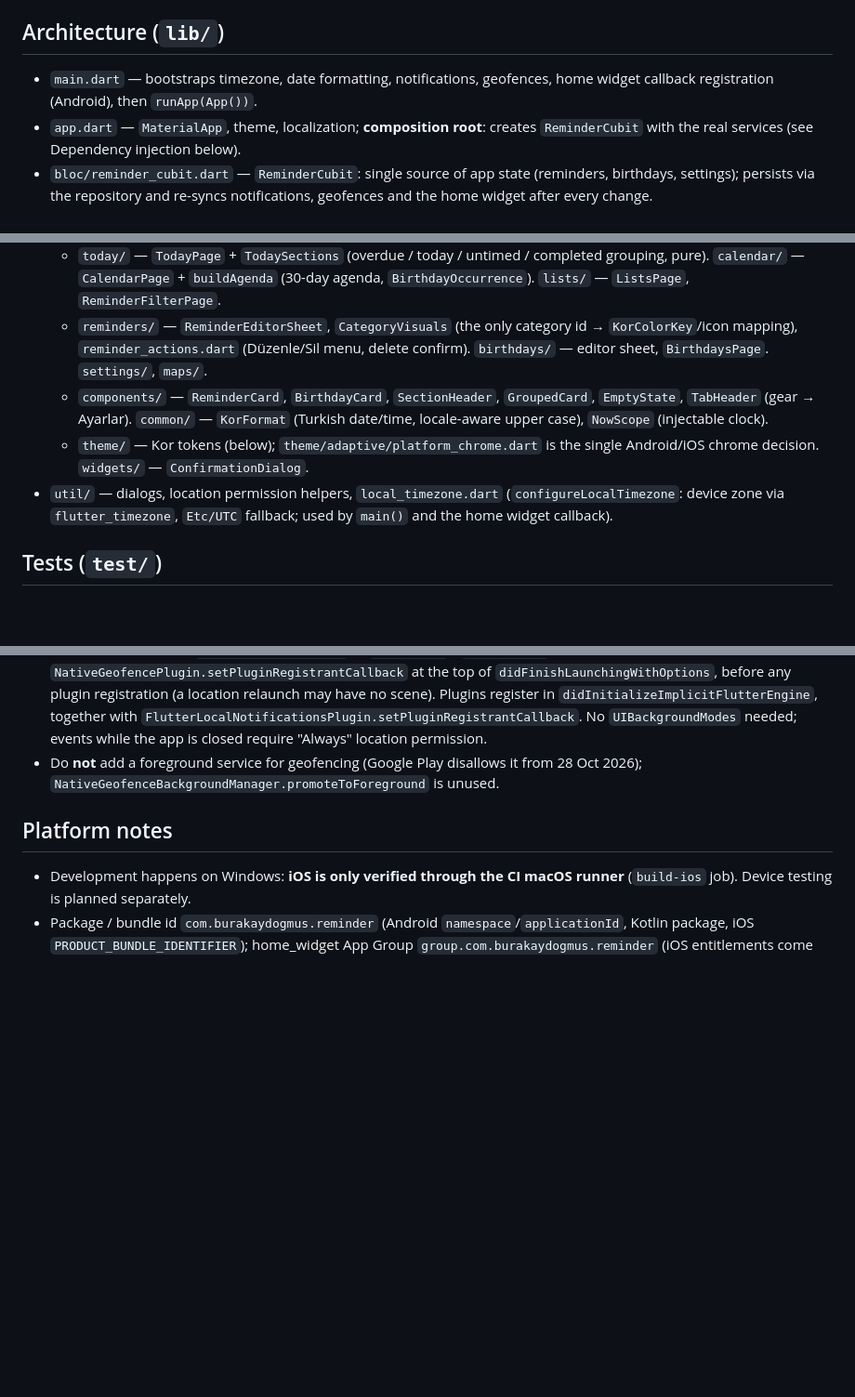
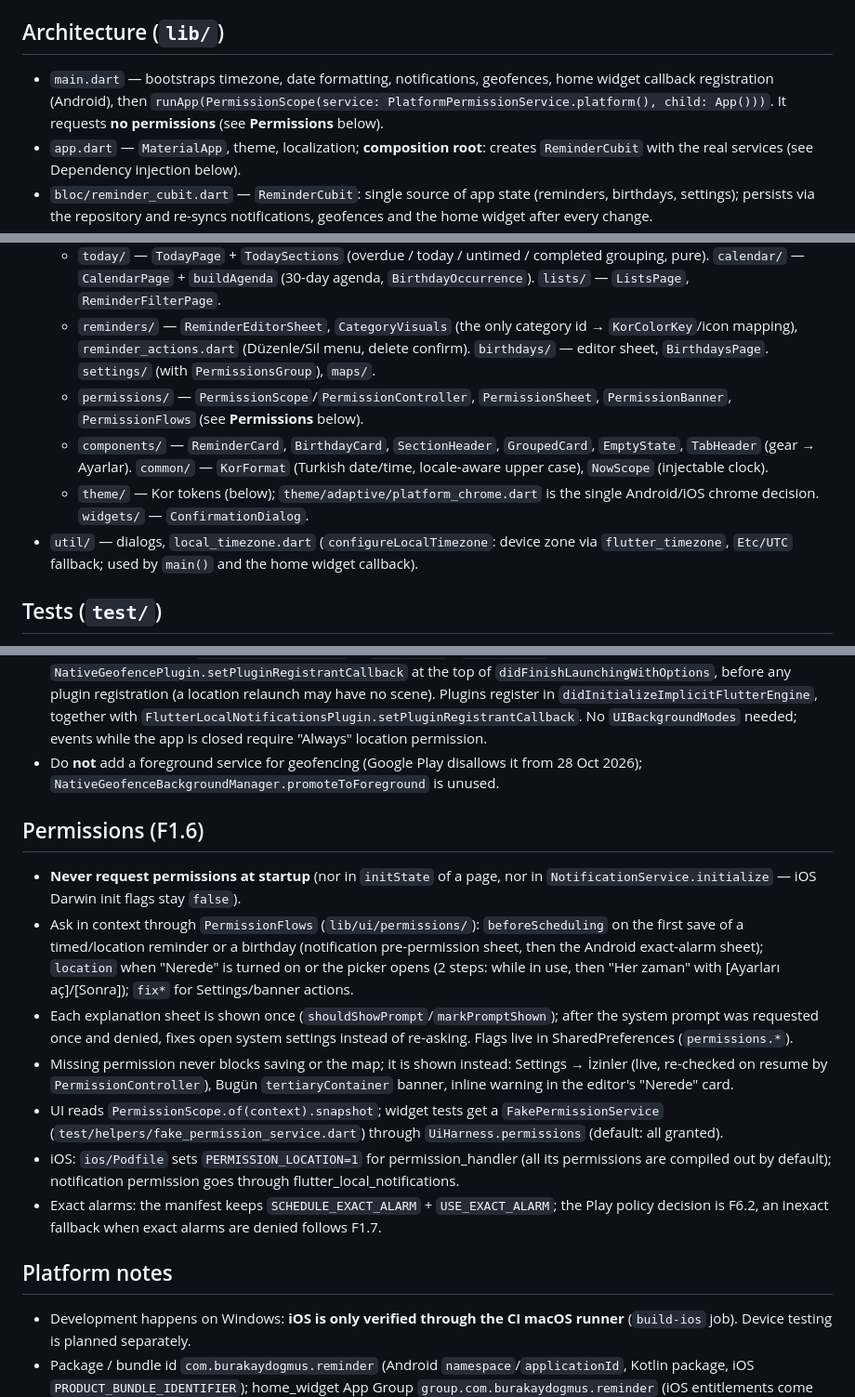
Before and after one commit to burakaydogmus/reminder-android-app, a Markdown page: CLAUDE.md, 3 parts joined by grey strips. Shown at 93% size. GitHub-like rendering; blank space fills up the shorter version.

Commit message:
docs: mark F1.6 done and document the permission flow
Co-Authored-By: Claude Opus 5 <noreply@anthropic.com>

```diff
--- a/CLAUDE.md
+++ b/CLAUDE.md
@@ -42,7 +42,9 @@ Formatting is enforced in CI: run `dart format lib test` before committing
 ## Architecture (`lib/`)
 
 - `main.dart` — bootstraps timezone, date formatting, notifications, geofences,
-  home widget callback registration (Android), then `runApp(App())`.
+  home widget callback registration (Android), then
+  `runApp(PermissionScope(service: PlatformPermissionService.platform(), child: App()))`.
+  It requests **no permissions** (see **Permissions** below).
 - `app.dart` — `MaterialApp`, theme, localization; **composition root**: creates
   `ReminderCubit` with the real services (see Dependency injection below).
 - `bloc/reminder_cubit.dart` — `ReminderCubit`: single source of app state (reminders,
@@ -100,13 +105,16 @@ Formatting is enforced in CI: run `dart format lib test` before committing
     `BirthdayOccurrence`). `lists/` — `ListsPage`, `ReminderFilterPage`.
   - `reminders/` — `ReminderEditorSheet`, `CategoryVisuals` (the only category id →
     `KorColorKey`/icon mapping), `reminder_actions.dart` (Düzenle/Sil menu, delete
-    confirm). `birthdays/` — editor sheet, `BirthdaysPage`. `settings/`, `maps/`.
+    confirm). `birthdays/` — editor sheet, `BirthdaysPage`. `settings/` (with
+    `PermissionsGroup`), `maps/`.
+  - `permissions/` — `PermissionScope`/`PermissionController`, `PermissionSheet`,
+    `PermissionBanner`, `PermissionFlows` (see **Permissions** below).
   - `components/` — `ReminderCard`, `BirthdayCard`, `SectionHeader`, `GroupedCard`,
     `EmptyState`, `TabHeader` (gear → Ayarlar). `common/` — `KorFormat` (Turkish
     date/time, locale-aware upper case), `NowScope` (injectable clock).
   - `theme/` — Kor tokens (below); `theme/adaptive/platform_chrome.dart` is the single
     Android/iOS chrome decision. `widgets/` — `ConfirmationDialog`.
-- `util/` — dialogs, location permission helpers, `local_timezone.dart`
+- `util/` — dialogs, `local_timezone.dart`
   (`configureLocalTimezone`: device zone via `flutter_timezone`, `Etc/UTC` fallback;
   used by `main()` and the home widget callback).
 
@@ -286,6 +294,30 @@ dialog, FAB, progress, menus, bottom sheet), so widgets only choose roles.
 - Do **not** add a foreground service for geofencing (Google Play disallows it from
   28 Oct 2026); `NativeGeofenceBackgroundManager.promoteToForeground` is unused.
 
+## Permissions (F1.6)
+
+- **Never request permissions at startup** (nor in `initState` of a page, nor in
+  `NotificationService.initialize` — iOS Darwin init flags stay `false`).
+- Ask in context through `PermissionFlows` (`lib/ui/permissions/`):
+  `beforeScheduling` on the first save of a timed/location reminder or a birthday
+  (notification pre-permission sheet, then the Android exact-alarm sheet);
+  `location` when "Nerede" is turned on or the picker opens (2 steps: while in use,
+  then "Her zaman" with [Ayarları aç]/[Sonra]); `fix*` for Settings/banner actions.
+- Each explanation sheet is shown once (`shouldShowPrompt`/`markPromptShown`); after
+  the system prompt was requested once and denied, fixes open system settings instead
+  of re-asking. Flags live in SharedPreferences (`permissions.*`).
+- Missing permission never blocks saving or the map; it is shown instead: Settings →
+  İzinler (live, re-checked on resume by `PermissionController`), Bugün
+  `tertiaryContainer` banner, inline warning in the editor's "Nerede" card.
+- UI reads `PermissionScope.of(context).snapshot`; widget tests get a
+  `FakePermissionService` (`test/helpers/fake_permission_service.dart`) through
+  `UiHarness.permissions` (default: all granted).
+- iOS: `ios/Podfile` sets `PERMISSION_LOCATION=1` for permission_handler (all its
+  permissions are compiled out by default); notification permission goes through
+  flutter_local_notifications.
+- Exact alarms: the manifest keeps `SCHEDULE_EXACT_ALARM` + `USE_EXACT_ALARM`; the Play
+  policy decision is F6.2, an inexact fallback when exact alarms are denied follows F1.7.
+
 ## Platform notes
 
 - Development happens on Windows: **iOS is only verified through the CI macOS runner**
```
Also changed, not shown: other parts of CLAUDE.md (+3 -0 lines), ROADMAP.md (+1 -1 lines).
